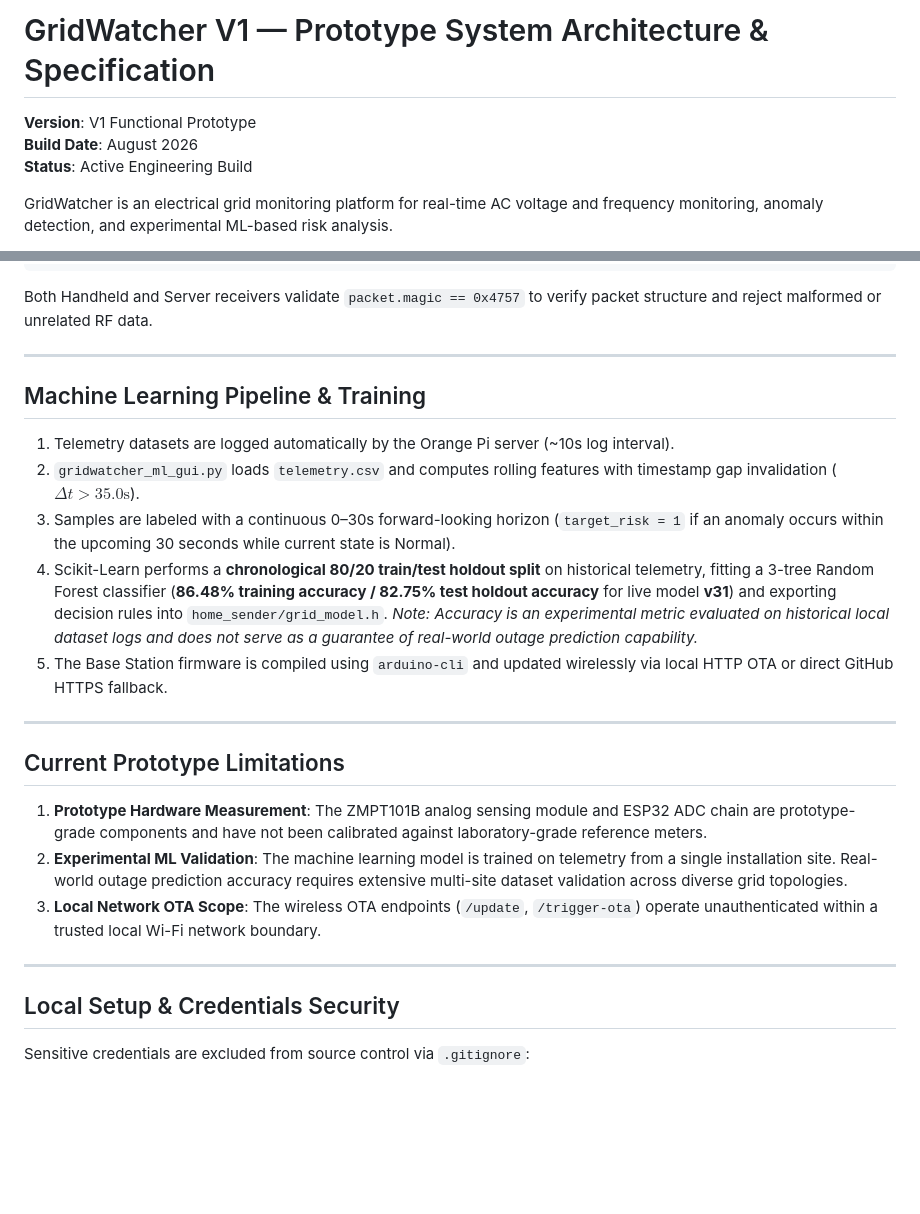
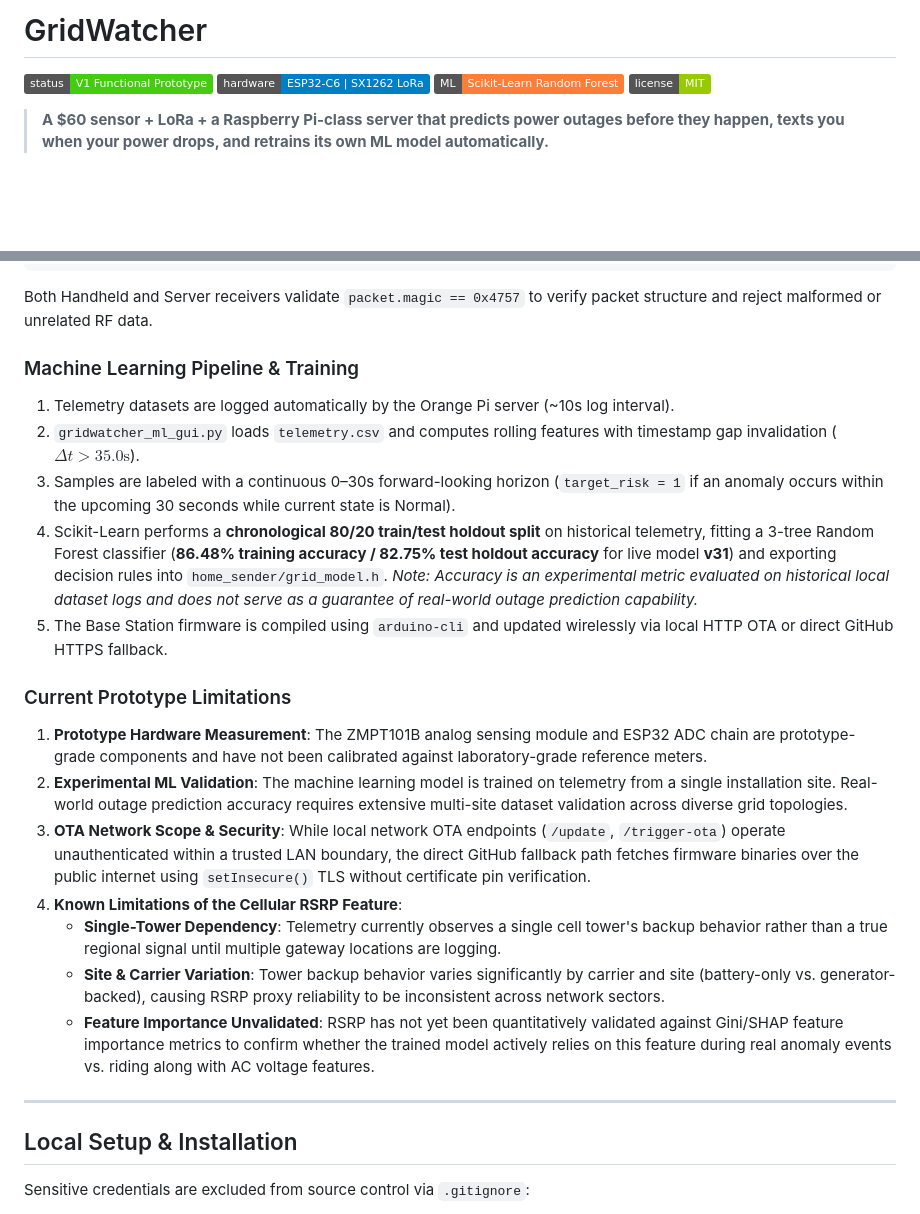
Before and after one commit to kylerichter36-coder/GridWatcher, a Markdown page: README.md, 2 parts joined by grey strips. Rendered like a GitHub page; folded sections open; badges without logos; blank space fills up the shorter version.

```diff
--- a/README.md
+++ b/README.md
@@ -1,8 +1,9 @@
-# GridWatcher V1 — Prototype System Architecture & Specification
+# GridWatcher
 
-**Version**: V1 Functional Prototype
-**Build Date**: August 2026
-**Status**: Active Engineering Build
+![Status](https://img.shields.io/badge/status-V1%20Functional%20Prototype-brightgreen)
+![Hardware](https://img.shields.io/badge/hardware-ESP32--C6%20%7C%20SX1262%20LoRa-blue)
+![ML](https://img.shields.io/badge/ML-Scikit--Learn%20Random%20Forest-orange)
+![License](https://img.shields.io/badge/license-MIT-green)
 
-GridWatcher is an electrical grid monitoring platform for real-time AC voltage and frequency monitoring, anomaly detection, and experimental ML-based risk analysis.
+> **A $60 sensor + LoRa + a Raspberry Pi-class server that predicts power outages before they happen, texts you when your power drops, and retrains its own ML model automatically.**
 
@@ -101,9 +142,7 @@ struct __attribute__((packed)) GridPacket {
 
 Both Handheld and Server receivers validate `packet.magic == 0x4757` to verify packet structure and reject malformed or unrelated RF data.
 
----
-
-## Machine Learning Pipeline & Training
+### Machine Learning Pipeline & Training
 
 1. Telemetry datasets are logged automatically by the Orange Pi server (~10s log interval).
 2. `gridwatcher_ml_gui.py` loads `telemetry.csv` and computes rolling features with timestamp gap invalidation ($\Delta t > 35.0\text{s}$).
@@ -111,17 +150,21 @@ Both Handheld and Server receivers validate `packet.magic == 0x4757` to verify p
 4. Scikit-Learn performs a **chronological 80/20 train/test holdout split** on historical telemetry, fitting a 3-tree Random Forest classifier (**86.48% training accuracy / 82.75% test holdout accuracy** for live model **v31**) and exporting decision rules into `home_sender/grid_model.h`. *Note: Accuracy is an experimental metric evaluated on historical local dataset logs and does not serve as a guarantee of real-world outage prediction capability.*
 5. The Base Station firmware is compiled using `arduino-cli` and updated wirelessly via local HTTP OTA or direct GitHub HTTPS fallback.
 
----
-
-## Current Prototype Limitations
+### Current Prototype Limitations
 
 1. **Prototype Hardware Measurement**: The ZMPT101B analog sensing module and ESP32 ADC chain are prototype-grade components and have not been calibrated against laboratory-grade reference meters.
 2. **Experimental ML Validation**: The machine learning model is trained on telemetry from a single installation site. Real-world outage prediction accuracy requires extensive multi-site dataset validation across diverse grid topologies.
-3. **Local Network OTA Scope**: The wireless OTA endpoints (`/update`, `/trigger-ota`) operate unauthenticated within a trusted local Wi-Fi network boundary.
+3. **OTA Network Scope & Security**: While local network OTA endpoints (`/update`, `/trigger-ota`) operate unauthenticated within a trusted LAN boundary, the direct GitHub fallback path fetches firmware binaries over the public internet using `setInsecure()` TLS without certificate pin verification.
+4. **Known Limitations of the Cellular RSRP Feature**:
+   * **Single-Tower Dependency**: Telemetry currently observes a single cell tower's backup behavior rather than a true regional signal until multiple gateway locations are logging.
+   * **Site & Carrier Variation**: Tower backup behavior varies significantly by carrier and site (battery-only vs. generator-backed), causing RSRP proxy reliability to be inconsistent across network sectors.
+   * **Feature Importance Unvalidated**: RSRP has not yet been quantitatively validated against Gini/SHAP feature importance metrics to confirm whether the trained model actively relies on this feature during real anomaly events vs. riding along with AC voltage features.
+
+</details>
 
 ---
 
-## Local Setup & Credentials Security
+## Local Setup & Installation
 
 Sensitive credentials are excluded from source control via `.gitignore`:
 * **Wi-Fi Credentials**: Loaded via `home_sender/secrets.h` (`#if __has_include("secrets.h")`) or hardware NVS storage.
```
Also changed, not shown: other parts of README.md (+56 -16 lines).
